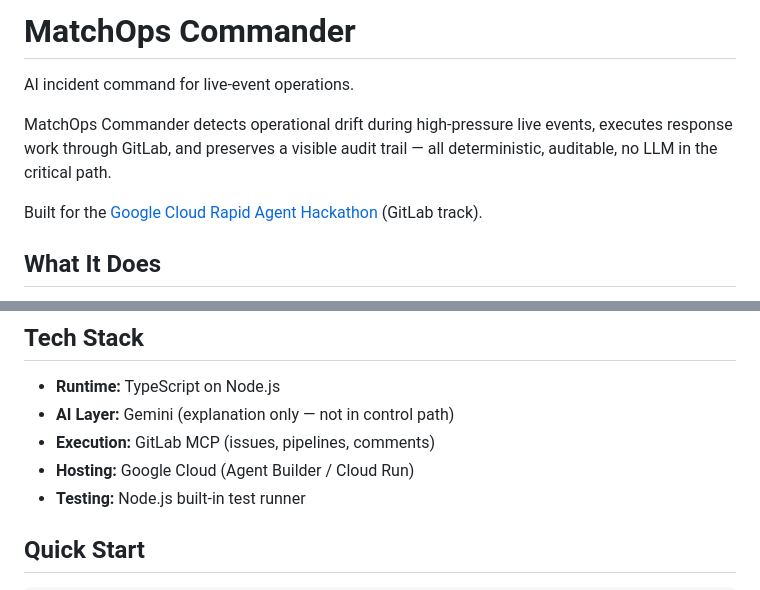
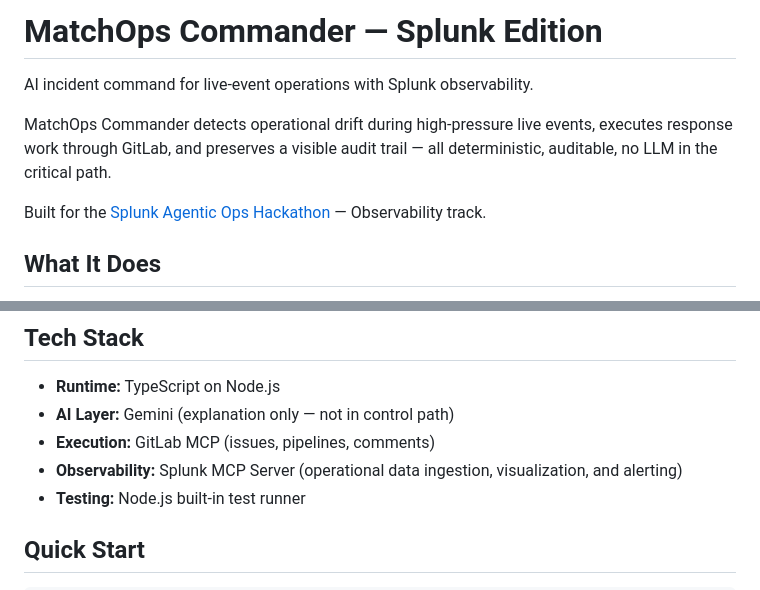
Before and after one commit to karyna1661/vigil, a Markdown page: README.md, 2 parts joined by grey strips. Drawn GitHub-style.

Commit message:
Rename for Splunk Agentic Ops Hackathon - Observability track

```diff
--- a/README.md
+++ b/README.md
@@ -1,10 +1,10 @@
-# MatchOps Commander
+# MatchOps Commander — Splunk Edition
 
-AI incident command for live-event operations.
+AI incident command for live-event operations with Splunk observability.
 
 MatchOps Commander detects operational drift during high-pressure live events, executes response work through GitLab, and preserves a visible audit trail — all deterministic, auditable, no LLM in the critical path.
 
-Built for the [Google Cloud Rapid Agent Hackathon](https://rapid-agent.devpost.com/) (GitLab track).
+Built for the [Splunk Agentic Ops Hackathon](https://splunk.devpost.com/) — Observability track.
 
 ## What It Does
 
@@ -38,7 +38,7 @@ Feed (OpsEvent[]) → Drift (DriftState) → Decision (ActionIntent[]) → Execu
 - **Runtime:** TypeScript on Node.js
 - **AI Layer:** Gemini (explanation only — not in control path)
 - **Execution:** GitLab MCP (issues, pipelines, comments)
-- **Hosting:** Google Cloud (Agent Builder / Cloud Run)
+- **Observability:** Splunk MCP Server (operational data ingestion, visualization, and alerting)
 - **Testing:** Node.js built-in test runner
 
 ## Quick Start
```
